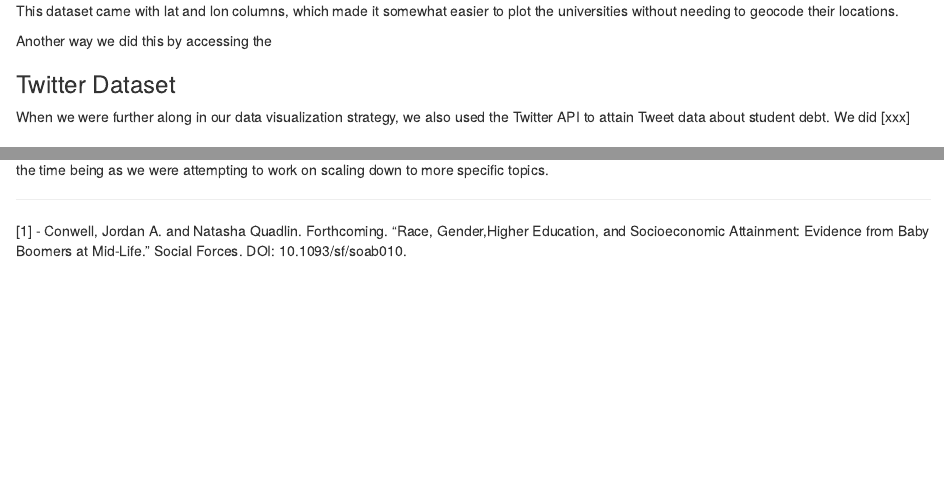
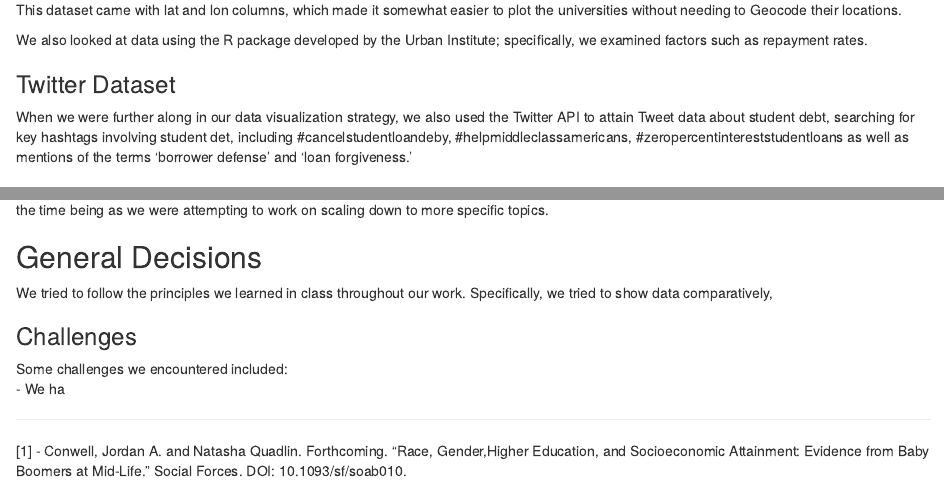
Before and after one commit to connixu/Group_G_HigherEd, an R Markdown document (ideas_drafts/Process Book/Process Book.Rmd): the page in a window 1100 px wide, from 1430 px down before the commit and from 2740 px down after it, so that both start at the same text, and a second part further down, joined at a grey line. Rendered offline with R 4.5, knitr and Pandoc, with nearby package versions; some code elsewhere in the file could not run offline.

Commit message:
Process Book

````diff
--- a/ideas_drafts/Process Book/Process Book.Rmd
+++ b/ideas_drafts/Process Book/Process Book.Rmd
@@ -110,12 +109,14 @@ ggplot(us,  aes(x = long, y = lat, group=group)) +
 
 ```
 
-  This dataset came with lat and lon columns, which made it somewhat easier to plot the universities without needing to geocode their locations.
+  This dataset came with lat and lon columns, which made it somewhat easier to plot the universities without needing to Geocode their locations.
 
-  Another way we did this by accessing the
+  We also looked at data using the R package developed by the Urban Institute; specifically, we examined factors such as repayment rates.
+
 
 ### Twitter Dataset
-  When we were further along in our data visualization strategy, we also used the Twitter API to attain Tweet data about student debt. We did [xxx]
+  When we were further along in our data visualization strategy, we also used the Twitter API to attain Tweet data about student debt, searching for key hashtags involving student det, including #cancelstudentloandeby, #helpmiddleclassamericans, #zeropercentintereststudentloans as well as mentions of the terms 'borrower defense' and 'loan forgiveness.'
+
 
 ## Projects
 
@@ -163,8 +164,15 @@ m <- ggplot(sc_sub, aes(x=DEBT_MDN,y=UGDS_BLACK, color = uni_rank_cat)) +
   labs(y="% Black Students", x = "Median Student Debt ($)")
 m
 ```
+
   We also looked at debt and racial breakdown. As shown here, we did not identify a very clear trend - as such, I left 'race and student debt' alone for the time being as we were attempting to work on scaling down to more specific topics.
 
+## General Decisions
+  We tried to follow the principles we learned in class throughout our work. Specifically, we tried to show data comparatively,
+
+### Challenges
+  Some challenges we encountered included:
+  - We ha
 
 ---
 [1] - Conwell, Jordan A. and Natasha Quadlin. Forthcoming. “Race, Gender,Higher Education, and Socioeconomic Attainment: Evidence from Baby Boomers at Mid-Life.” Social Forces. DOI: 10.1093/sf/soab010.
````
Also changed, not shown: ideas_drafts/Process Book/Process Book.nb.html (added), ideas_drafts/Process Book/Process Book.Rmd (5 more changed lines), 2 other files.
